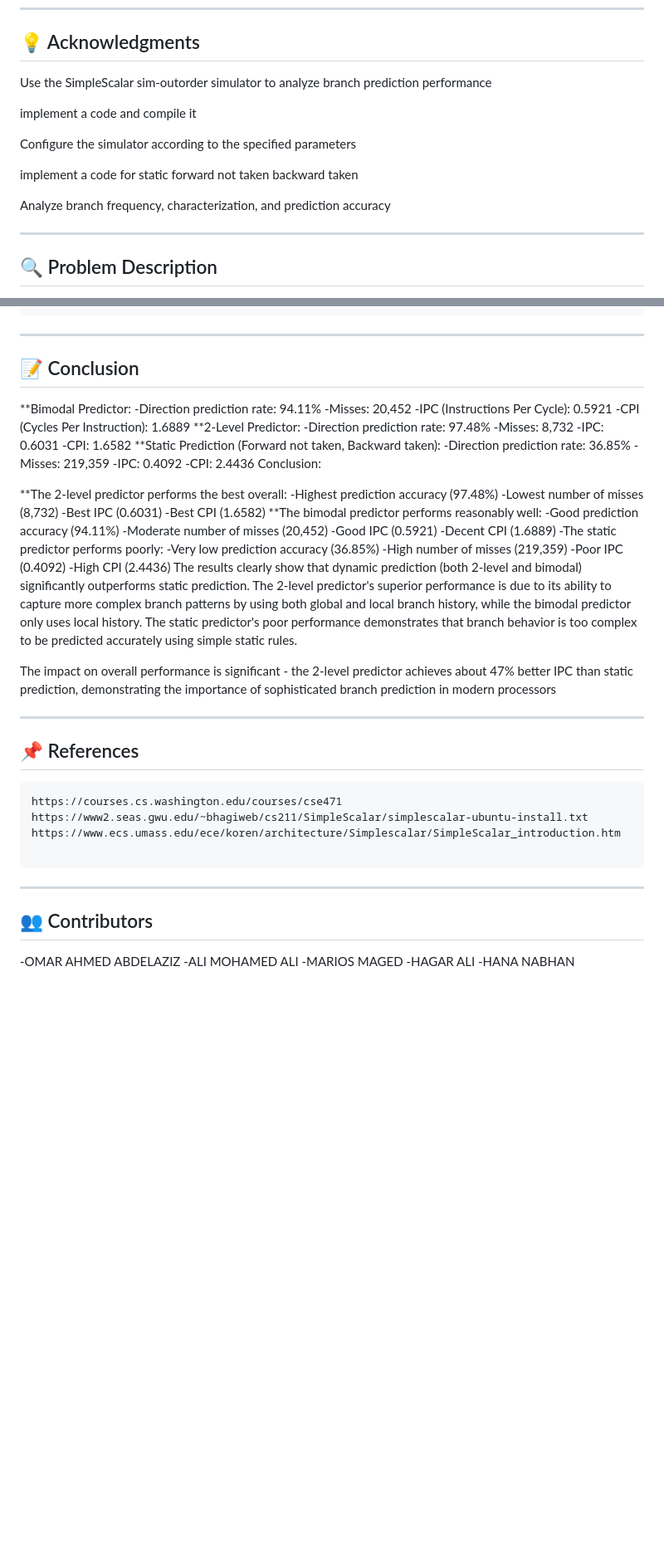
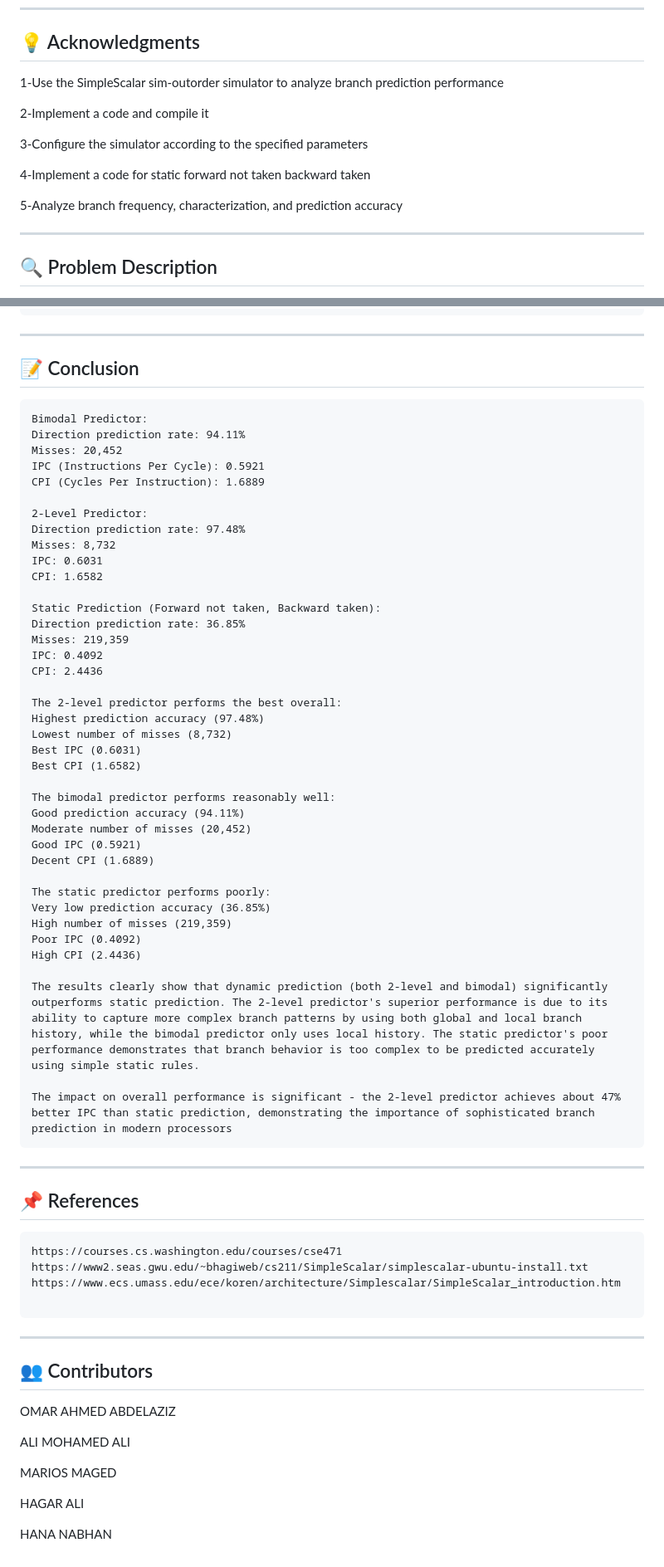
Before and after one commit to Kassaby03/Dynamic-branch-prediction, a Markdown page: README.md, 2 parts joined by grey strips. Shown at 83% size. Drawn GitHub-style; blank space fills up the shorter version.

````diff
--- a/README.md
+++ b/README.md
@@ -22,15 +22,15 @@ A simulation project that models and analyzes Dynamic branch prediction which is
 
 ## 💡 Acknowledgments
 
-Use the SimpleScalar sim-outorder simulator to analyze branch prediction performance
+1-Use the SimpleScalar sim-outorder simulator to analyze branch prediction performance
 
-implement a code and compile it
+2-Implement a code and compile it
 
-Configure the simulator according to the specified parameters
+3-Configure the simulator according to the specified parameters
 
-implement a code for static forward not taken backward taken
+4-Implement a code for static forward not taken backward taken
 
-Analyze branch frequency, characterization, and prediction accuracy
+5-Analyze branch frequency, characterization, and prediction accuracy
 
 ---
 
@@ -780,43 +780,47 @@ if (btarget < baddr) {
 ---
 
 ## 📝 Conclusion
+```
+Bimodal Predictor:
+Direction prediction rate: 94.11%
+Misses: 20,452
+IPC (Instructions Per Cycle): 0.5921
+CPI (Cycles Per Instruction): 1.6889
 
-**Bimodal Predictor:
--Direction prediction rate: 94.11%
--Misses: 20,452
--IPC (Instructions Per Cycle): 0.5921
--CPI (Cycles Per Instruction): 1.6889
-**2-Level Predictor:
--Direction prediction rate: 97.48%
--Misses: 8,732
--IPC: 0.6031
--CPI: 1.6582
-**Static Prediction (Forward not taken, Backward taken):
--Direction prediction rate: 36.85%
--Misses: 219,359
--IPC: 0.4092
--CPI: 2.4436
-Conclusion:
+2-Level Predictor:
+Direction prediction rate: 97.48%
+Misses: 8,732
+IPC: 0.6031
+CPI: 1.6582
 
-**The 2-level predictor performs the best overall:
--Highest prediction accuracy (97.48%)
--Lowest number of misses (8,732)
--Best IPC (0.6031)
--Best CPI (1.6582)
-**The bimodal predictor performs reasonably well:
--Good prediction accuracy (94.11%)
--Moderate number of misses (20,452)
--Good IPC (0.5921)
--Decent CPI (1.6889)
--The static predictor performs poorly:
--Very low prediction accuracy (36.85%)
--High number of misses (219,359)
--Poor IPC (0.4092)
--High CPI (2.4436)
+Static Prediction (Forward not taken, Backward taken):
+Direction prediction rate: 36.85%
+Misses: 219,359
+IPC: 0.4092
+CPI: 2.4436
+
+The 2-level predictor performs the best overall:
+Highest prediction accuracy (97.48%)
+Lowest number of misses (8,732)
+Best IPC (0.6031)
+Best CPI (1.6582)
+
+The bimodal predictor performs reasonably well:
+Good prediction accuracy (94.11%)
+Moderate number of misses (20,452)
+Good IPC (0.5921)
+Decent CPI (1.6889)
+
+The static predictor performs poorly:
+Very low prediction accuracy (36.85%)
+High number of misses (219,359)
+Poor IPC (0.4092)
+High CPI (2.4436)
+
 The results clearly show that dynamic prediction (both 2-level and bimodal) significantly outperforms static prediction. The 2-level predictor's superior performance is due to its ability to capture more complex branch patterns by using both global and local branch history, while the bimodal predictor only uses local history. The static predictor's poor performance demonstrates that branch behavior is too complex to be predicted accurately using simple static rules.
 
 The impact on overall performance is significant - the 2-level predictor achieves about 47% better IPC than static prediction, demonstrating the importance of sophisticated branch prediction in modern processors
-
+```
 ---
 
 ## 📌 References
@@ -829,8 +833,12 @@ https://www.ecs.umass.edu/ece/koren/architecture/Simplescalar/SimpleScalar_intro
 ---
 
 ## 👥 Contributors
--OMAR AHMED ABDELAZIZ
--ALI MOHAMED ALI
--MARIOS MAGED
--HAGAR ALI
--HANA NABHAN
+OMAR AHMED ABDELAZIZ
+
+ALI MOHAMED ALI
+
+MARIOS MAGED
+
+HAGAR ALI
+
+HANA NABHAN
````
